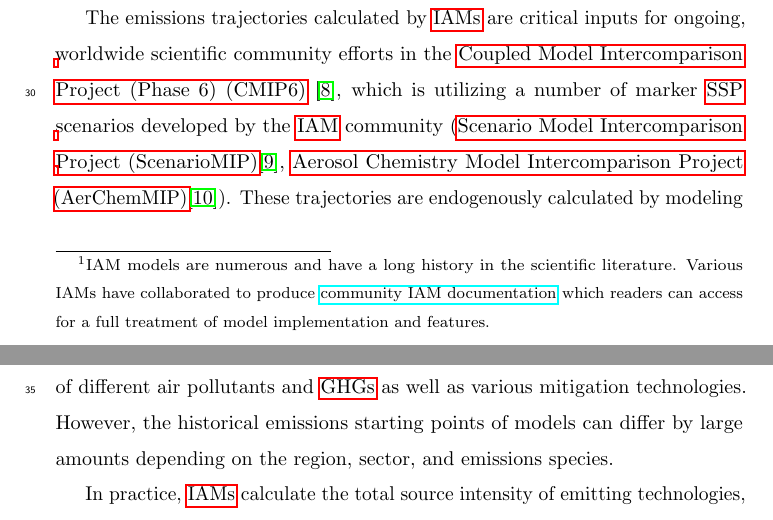
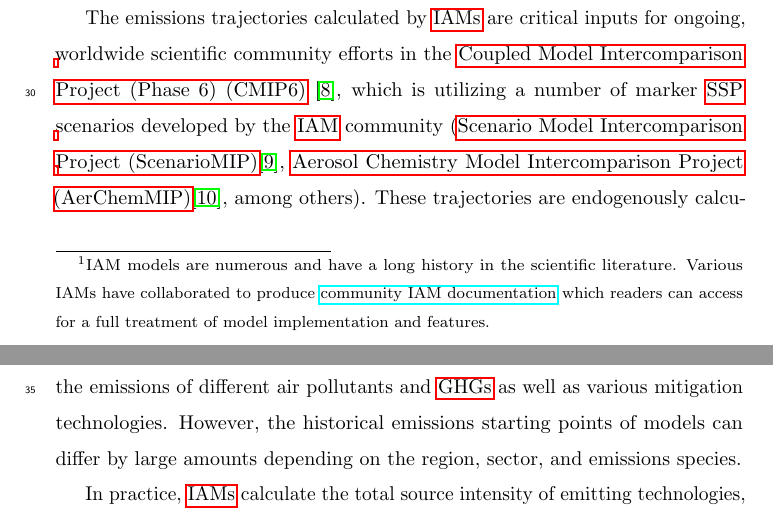
Before and after one commit to gidden/harmonization-methods-paper, a LaTeX paper (paper.tex): two parts of pages 4 and 5 of 43, joined at a grey line, cut so that both start at the same text. Compiled offline with pdfLaTeX.

Commit message:
add among others

```diff
--- a/paper.tex
+++ b/paper.tex
@@ -198,12 +198,12 @@ ongoing, worldwide scientific community efforts in the \gls{cmip6}
 \cite{eyring_overview_2016}, which is utilizing a number of marker \gls{ssp}
 scenarios developed by the \gls{iam} community
 (\gls{smip}\cite{oneill_scenario_2016},
-\gls{amip}\cite{collins_aerchemmip:_2017}). These trajectories are endogenously
-calculated by modeling the individual technologies and sectors that contribute
-towards the emissions of different air pollutants and \glspl{ghg} as well as
-various mitigation technologies. However, the historical emissions starting
-points of models can differ by large amounts depending on the region, sector,
-and emissions species.
+\gls{amip}\cite{collins_aerchemmip:_2017}, among others). These trajectories are
+endogenously calculated by modeling the individual technologies and sectors that
+contribute towards the emissions of different air pollutants and \glspl{ghg} as
+well as various mitigation technologies. However, the historical emissions
+starting points of models can differ by large amounts depending on the region,
+sector, and emissions species.
 
 In practice, \glspl{iam} calculate the total source intensity of emitting
 technologies, for example the total activity of coal power plants in China, and
```
